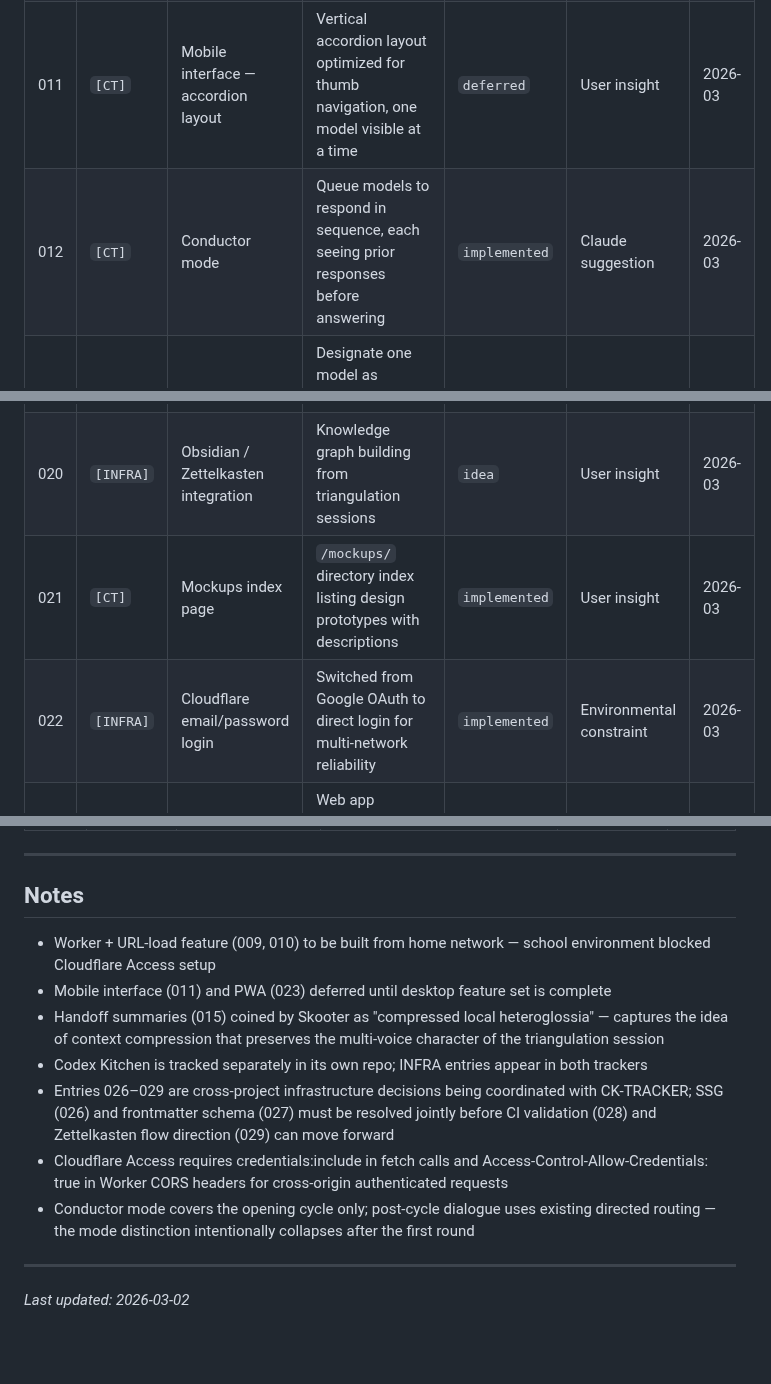
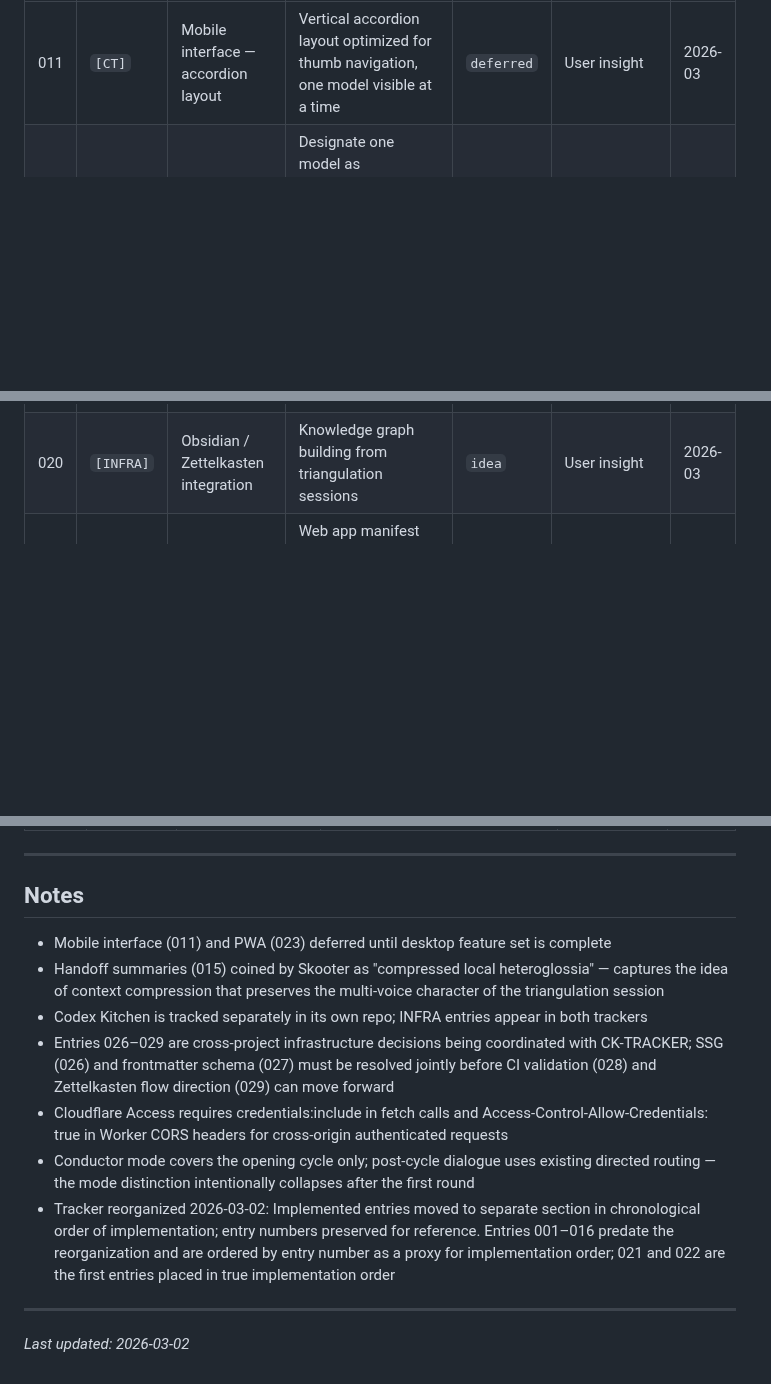
Before and after one commit to habermas-labs/crosstalk, a Markdown page: CT-TRACKER.md, 3 parts joined by grey strips. Rendered like a GitHub page; blank space fills up the shorter version.

```diff
--- a/CT-TRACKER.md
+++ b/CT-TRACKER.md
@@ -32,5 +22,4 @@ Low barrier to entry — if it crossed our minds, it belongs here.
 | 011 | `[CT]` | Mobile interface — accordion layout | Vertical accordion layout optimized for thumb navigation, one model visible at a time | `deferred` | User insight | 2026-03 |
-| 012 | `[CT]` | Conductor mode | Queue models to respond in sequence, each seeing prior responses before answering | `implemented` | Claude suggestion | 2026-03 |
 | 013 | `[CT]` | Synthesis mode | Designate one model as synthesizer — summarizes points of convergence and divergence | `idea` | Claude suggestion | 2026-03 |
 | 014 | `[CT]` | Adversarial mode | Models prompted to challenge and stress-test each other's responses | `idea` | Triangulation philosophy | 2026-03 |
 | 015 | `[CT]` | Handoff summaries | Compressed context summaries (compressed local heteroglossia) enabling model role-swapping mid-conversation | `idea` | User insight | 2026-03 |
@@ -39,8 +27,6 @@ Low barrier to entry — if it crossed our minds, it belongs here.
 | 018 | `[CT]` | Model version selection | Choose specific model versions per provider in Settings | `idea` | Claude suggestion | 2026-03 |
 | 019 | `[INFRA]` | IndexedDB local storage | Persist conversation history locally across sessions | `planned` | Infrastructure decision | 2026-03 |
 | 020 | `[INFRA]` | Obsidian / Zettelkasten integration | Knowledge graph building from triangulation sessions | `idea` | User insight | 2026-03 |
-| 021 | `[CT]` | Mockups index page | `/mockups/` directory index listing design prototypes with descriptions | `implemented` | User insight | 2026-03 |
-| 022 | `[INFRA]` | Cloudflare email/password login | Switched from Google OAuth to direct login for multi-network reliability | `implemented` | Environmental constraint | 2026-03 |
 | 023 | `[CT]` | PWA / home screen installability | Web app manifest and service worker additions to enable install-to-homescreen on mobile | `deferred` | Claude suggestion | 2026-03 |
 | 024 | `[CT]` | Ko-fi funding integration | Crowdfunding support for ongoing development | `idea` | User insight | 2026-03 |
 | 025 | `[CT]` | Acquisition / IP strategy | Consideration of acquisition opportunities and intellectual property positioning | `idea` | User insight | 2026-03 |
@@ -70,13 +79,13 @@ Low barrier to entry — if it crossed our minds, it belongs here.
 
 ## Notes
 
-- Worker + URL-load feature (009, 010) to be built from home network — school environment blocked Cloudflare Access setup
 - Mobile interface (011) and PWA (023) deferred until desktop feature set is complete
 - Handoff summaries (015) coined by Skooter as "compressed local heteroglossia" — captures the idea of context compression that preserves the multi-voice character of the triangulation session
 - Codex Kitchen is tracked separately in its own repo; INFRA entries appear in both trackers
 - Entries 026–029 are cross-project infrastructure decisions being coordinated with CK-TRACKER; SSG (026) and frontmatter schema (027) must be resolved jointly before CI validation (028) and Zettelkasten flow direction (029) can move forward
 - Cloudflare Access requires credentials:include in fetch calls and Access-Control-Allow-Credentials: true in Worker CORS headers for cross-origin authenticated requests
 - Conductor mode covers the opening cycle only; post-cycle dialogue uses existing directed routing — the mode distinction intentionally collapses after the first round
+- Tracker reorganized 2026-03-02: Implemented entries moved to separate section in chronological order of implementation; entry numbers preserved for reference. Entries 001–016 predate the reorganization and are ordered by entry number as a proxy for implementation order; 021 and 022 are the first entries placed in true implementation order
 
 ---
 *Last updated: 2026-03-02*
```
Also changed, not shown: other parts of CT-TRACKER.md (+25 -13 lines).
